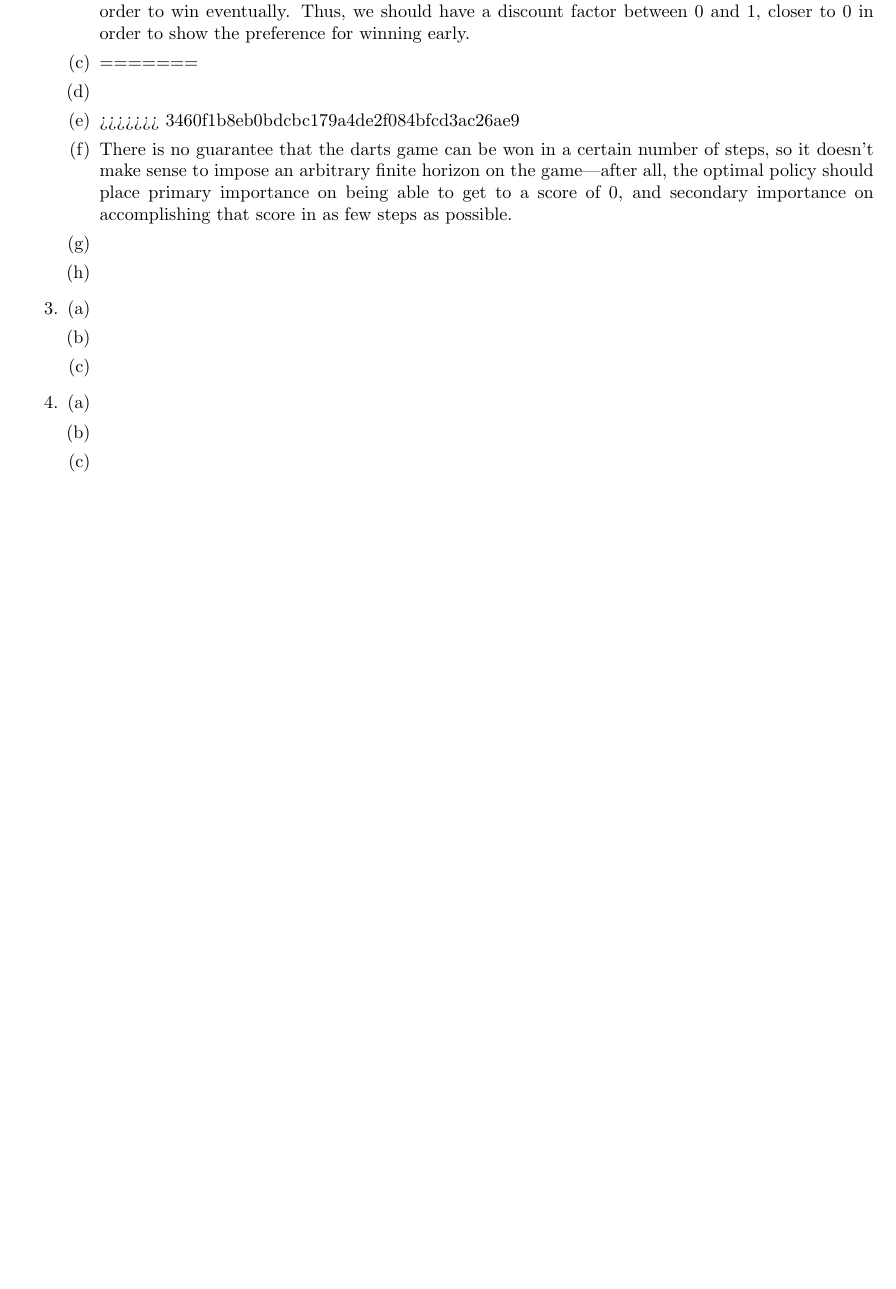
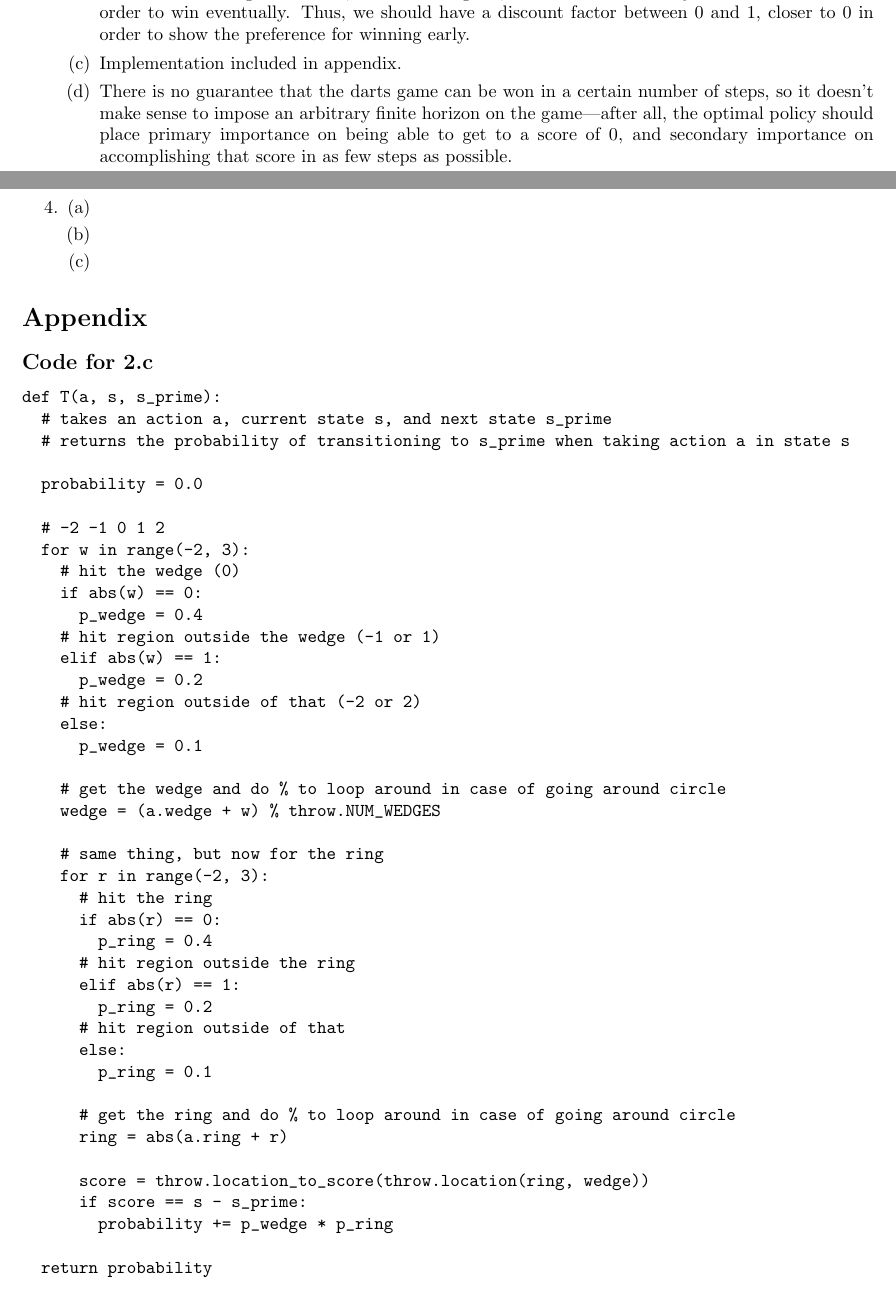
Before and after one commit to lucasdgf/cs181markov, a LaTeX document (tex/li_freitas_hw5_writeup.tex): part of page 2 of 2 before the commit and two parts of pages 2 and 3 of 3 after it, the two joined at a grey line, cut so that both start at the same text, the shorter picture padded with empty space. Compiled offline with pdfLaTeX.

Commit message:
2 is done, appendix added

```diff
--- a/tex/li_freitas_hw5_writeup.tex
+++ b/tex/li_freitas_hw5_writeup.tex
@@ -37,11 +37,7 @@
                 \item The reward function should not depend on the action $a$ - it should only take into account if the user has won ($s==0$) or not yet.  Thus, we can write the function as \texttt{return 1 if s == 0 else 0}. The problem about this reward function is that it doesn't show our preference of winning earlier than late.\\
 
                That is why the discount factor is important - we should use it to show that bias for earlier wins. If the discount factor was $1$, then we would still not be able to add that preference (we would still not care if we won early or late), and if the discount factor was $0$, that would mean that we don't care about winning later at all, which is not good, since we will definitely need future actions in order to win eventually. Thus, we should have a discount factor between $0$ and $1$, closer to $0$ in order to show the preference for winning early.
-                               \item % TODO: 2c
-=======
-                \item
-                \item % TODO: 2c
->>>>>>> 3460f1b8eb0bdcbc179a4de2f084bfcd3ac26ae9
+                 \item Implementation included in appendix.
+
                 \item There is no guarantee that the darts game can be won in a certain number of steps, so it doesn't make sense to impose an arbitrary finite horizon on the game---after all, the optimal policy should place primary importance on being able to get to a score of 0, and secondary importance on accomplishing that score in as few steps as possible.
-                \item % TODO: 2e
-                \item % TODO: 2f
+                \item Running experiments for the small game, it seems that the optimal policy resulting from value iteration focuses on trying to hit an area that is going to make the user win with that throw. For instance, the program always starts aiming at edge $3$, ring $3$ at first, which would give a score of $9$ and an instantaneous win. The same happens for scores in the range $[1,6]$ - for a given score $k$ in that range, the program aims at an area that gives a score of $k$. For $7$ and $8$, on the other hand, the program aims at $2$ and $3$ respectively, which makes sense, since hitting an area and getting exactly $7$ or $8$ is not very likely (actually not even possible for $7$). Thus, the program first reduces the score and then tries to win in the next hit.
@@ -60,4 +77,50 @@
             \end{enumerate}
     \end{enumerate}
 
+\section*{Appendix}
+\subsection*{Code for 2.c}
+\begin{verbatim}
+def T(a, s, s_prime):
+  # takes an action a, current state s, and next state s_prime
+  # returns the probability of transitioning to s_prime when taking action a in state s
+
+  probability = 0.0
+
+  # -2 -1 0 1 2
+  for w in range(-2, 3):
+    # hit the wedge (0)
+    if abs(w) == 0:
+      p_wedge = 0.4
+    # hit region outside the wedge (-1 or 1)
+    elif abs(w) == 1:
+      p_wedge = 0.2
+    # hit region outside of that (-2 or 2)
+    else:
+      p_wedge = 0.1
+
+    # get the wedge and do % to loop around in case of going around circle
+    wedge = (a.wedge + w) % throw.NUM_WEDGES
+
+    # same thing, but now for the ring
+    for r in range(-2, 3):
+      # hit the ring
+      if abs(r) == 0:
+        p_ring = 0.4
+      # hit region outside the ring
+      elif abs(r) == 1:
+        p_ring = 0.2
+      # hit region outside of that
+      else:
+        p_ring = 0.1
+
+      # get the ring and do % to loop around in case of going around circle
+      ring = abs(a.ring + r)
+
+      score = throw.location_to_score(throw.location(ring, wedge))
+      if score == s - s_prime:
+        probability += p_wedge * p_ring
+
+  return probability
+\end{verbatim}
+
 \end{document}
```
Also changed, not shown: tex/li_freitas_hw5_writeup.pdf (added), tex/li_freitas_hw5_writeup.tex (23 more changed lines), 3 other files.
